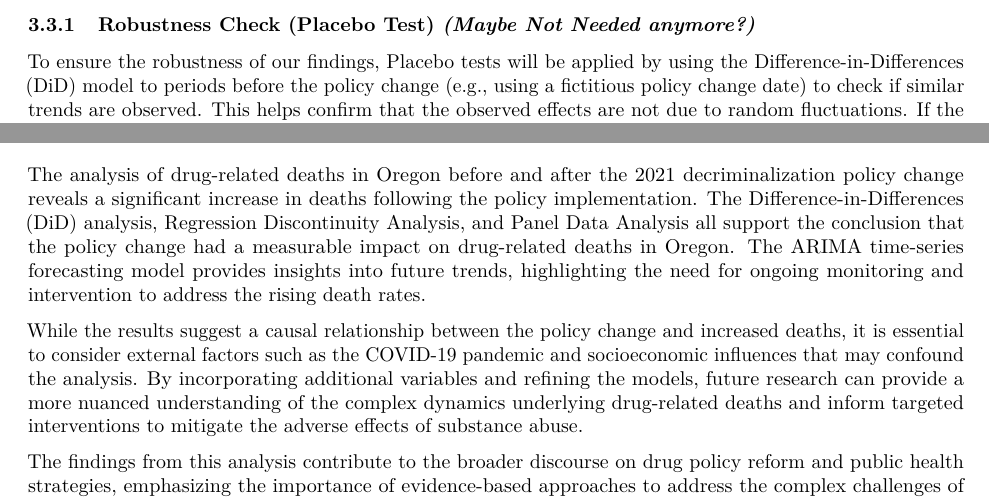
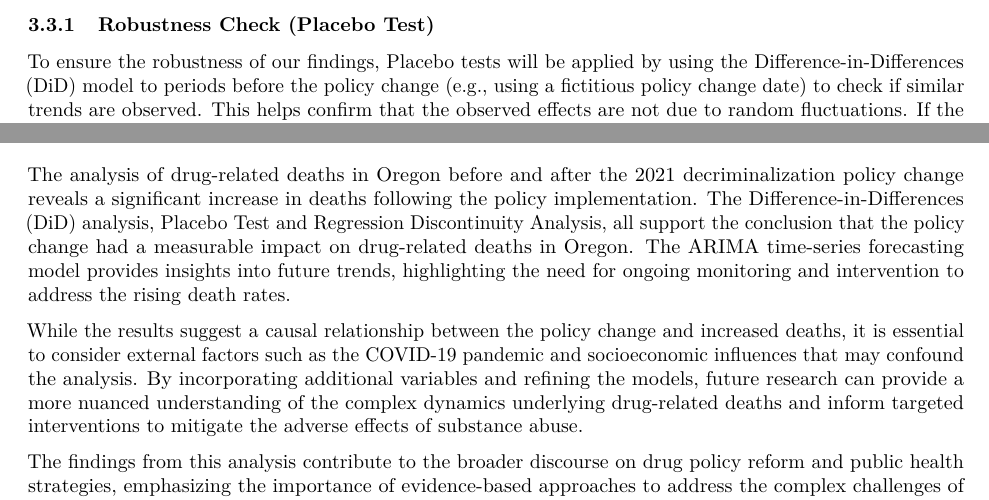
Before and after one commit to JackGraymer/Data-Science-in-Healthcare, an R Markdown document (DS_Healthcare_DRD.Rmd): two parts of pages 12 and 17 of 17, joined at a grey line, cut so that both start at the same text. Rendered offline with R 4.5, knitr and Pandoc, then LaTeX, with nearby package versions.

Commit message:
Update DS_Healthcare_DRD.Rmd

```diff
--- a/DS_Healthcare_DRD.Rmd
+++ b/DS_Healthcare_DRD.Rmd
@@ -476,7 +476,7 @@ Both states experienced a significant increase in drug-related deaths following
 Given that the law was only implemented in Oregon, we would expect to observe a significant interaction effect if the law had any differential impact on drug-related deaths. The absence of such an interaction implies that the law did not have a measurable effect on drug-related deaths. Instead, the observed increase in drug-related deaths may be attributed to the broader, well-documented drug crisis in the United States.
 
 
-### Robustness Check (Placebo Test) *(Maybe Not Needed anymore?)*
+### Robustness Check (Placebo Test)
 
 To ensure the robustness of our findings,  Placebo tests will be applied by using the Difference-in-Differences (DiD) model to periods before the policy change (e.g., using a fictitious policy change date) to check if similar trends are observed. This helps confirm that the observed effects are not due to random fluctuations. If the placebo test shows no significant impact, it strengthens the validity of the actual policy analysis.
 
@@ -621,7 +621,7 @@ Incorporating socioeconomic data into our analysis could provide a more nuanced
 
 # Conclusion
 
-The analysis of drug-related deaths in Oregon before and after the 2021 decriminalization policy change reveals a significant increase in deaths following the policy implementation. The Difference-in-Differences (DiD) analysis, Regression Discontinuity Analysis, and Panel Data Analysis all support the conclusion that the policy change had a measurable impact on drug-related deaths in Oregon. The ARIMA time-series forecasting model provides insights into future trends, highlighting the need for ongoing monitoring and intervention to address the rising death rates.
+The analysis of drug-related deaths in Oregon before and after the 2021 decriminalization policy change reveals a significant increase in deaths following the policy implementation. The Difference-in-Differences (DiD) analysis, Placebo Test and Regression Discontinuity Analysis, all support the conclusion that the policy change had a measurable impact on drug-related deaths in Oregon. The ARIMA time-series forecasting model provides insights into future trends, highlighting the need for ongoing monitoring and intervention to address the rising death rates.
 
 While the results suggest a causal relationship between the policy change and increased deaths, it is essential to consider external factors such as the COVID-19 pandemic and socioeconomic influences that may confound the analysis. By incorporating additional variables and refining the models, future research can provide a more nuanced understanding of the complex dynamics underlying drug-related deaths and inform targeted interventions to mitigate the adverse effects of substance abuse.
 
```
